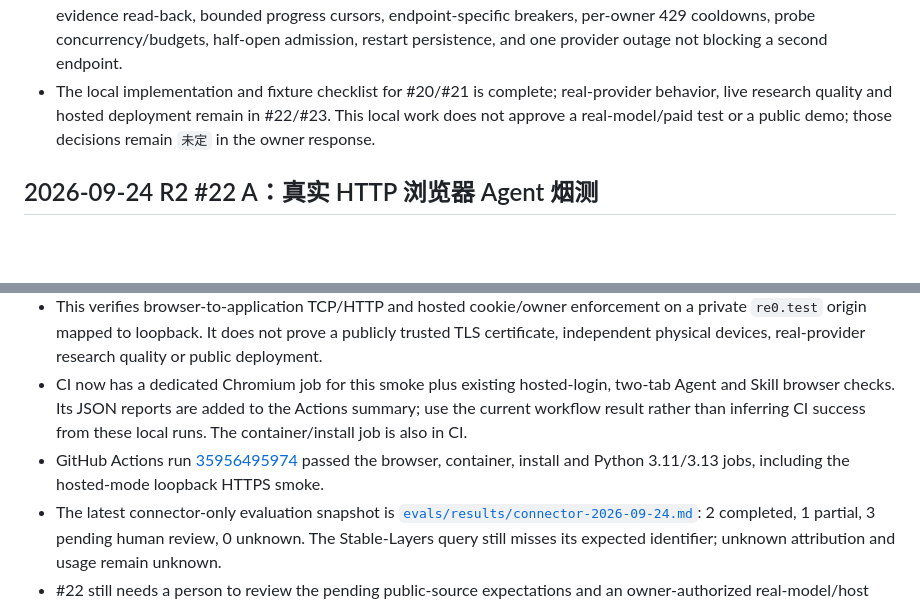
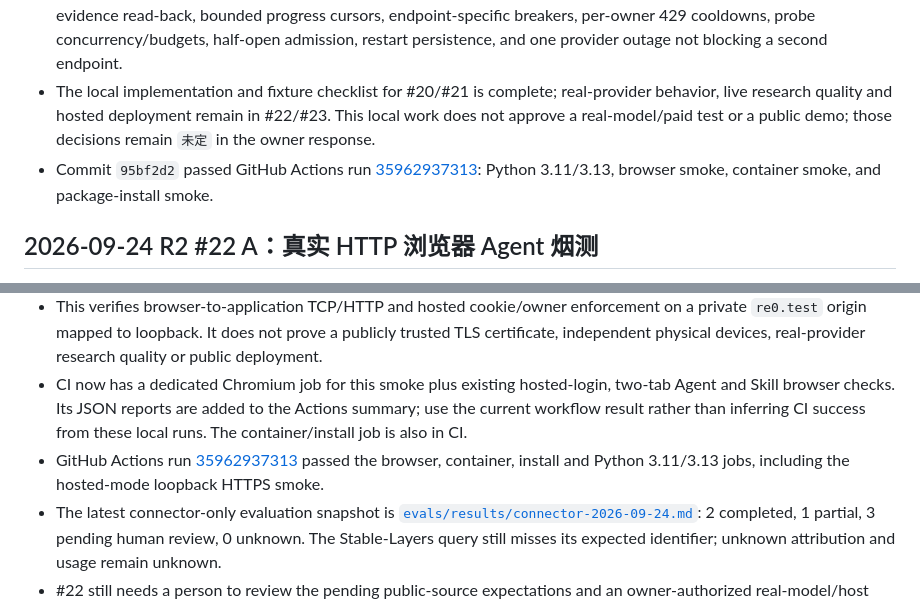
Before and after one commit to sakur7a/Research-From-Zero, a Markdown page: docs/TESTING.md, 2 parts joined by grey strips. Drawn GitHub-style; blank space fills up the shorter version.

Commit message:
docs: record latest R2 verification run

```diff
--- a/docs/TESTING.md
+++ b/docs/TESTING.md
@@ -1449,6 +1449,7 @@ URL，Cookie 由**浏览器**保存并回传（`Set-Cookie` 原样转发，只
 - The model-call descriptions for `search_papers`, `inspect_resource` and `fetch_paper_text` are now 1,166, 656 and 883 characters. Their schemas remain shared with MCP; regressions pin the recall, pagination, failure, attribution, DOI refusal, locator and untrusted-text rules, while the Skill references keep the longer walkthroughs.
 - Targeted regressions cover the task-wide request ledger, report-call reserve, cancellation and fake-clock deadline between sources, long serialized bodies, all candidates retained under a wide query/page run, compact views with evidence read-back, bounded progress cursors, endpoint-specific breakers, per-owner 429 cooldowns, probe concurrency/budgets, half-open admission, restart persistence, and one provider outage not blocking a second endpoint.
 - The local implementation and fixture checklist for #20/#21 is complete; real-provider behavior, live research quality and hosted deployment remain in #22/#23. This local work does not approve a real-model/paid test or a public demo; those decisions remain `未定` in the owner response.
+- Commit `95bf2d2` passed GitHub Actions run [35962937313](https://github.com/sakur7a/Research-From-Zero/actions/runs/35962937313): Python 3.11/3.13, browser smoke, container smoke, and package-install smoke.
 
 ## 2026-09-24 R2 #22 A：真实 HTTP 浏览器 Agent 烟测
 
@@ -1456,7 +1457,7 @@ URL，Cookie 由**浏览器**保存并回传（`Set-Cookie` 原样转发，只
 - Both modes use `MatrixFixture` through `httpx.MockTransport`: **10 Agent model calls** and **29 provider-shaped fixture requests** (11 OpenAI-shaped, 2 arXiv-shaped, 16 GitHub-shaped). Hosted mode recorded 91 loopback browser requests, **0 page errors** and **0 non-local requests**. The Key was a test-only sentinel, never a real credential.
 - This verifies browser-to-application TCP/HTTP and hosted cookie/owner enforcement on a private `re0.test` origin mapped to loopback. It does not prove a publicly trusted TLS certificate, independent physical devices, real-provider research quality or public deployment.
 - CI now has a dedicated Chromium job for this smoke plus existing hosted-login, two-tab Agent and Skill browser checks. Its JSON reports are added to the Actions summary; use the current workflow result rather than inferring CI success from these local runs. The container/install job is also in CI.
-- GitHub Actions run [35956495974](https://github.com/sakur7a/Research-From-Zero/actions/runs/35956495974) passed the browser, container, install and Python 3.11/3.13 jobs, including the hosted-mode loopback HTTPS smoke.
+- GitHub Actions run [35962937313](https://github.com/sakur7a/Research-From-Zero/actions/runs/35962937313) passed the browser, container, install and Python 3.11/3.13 jobs, including the hosted-mode loopback HTTPS smoke.
 - The latest connector-only evaluation snapshot is [`evals/results/connector-2026-09-24.md`](../evals/results/connector-2026-09-24.md): 2 completed, 1 partial, 3 pending human review, 0 unknown. The Stable-Layers query still misses its expected identifier; unknown attribution and usage remain unknown.
 - #22 still needs a person to review the pending public-source expectations and an owner-authorized real-model/host acceptance. The loopback certificate is self-signed; no public TLS, external model, paid API or deployment was used here.
 
```
Also changed, not shown: docs/ROADMAP.md (+1 -1 lines).
